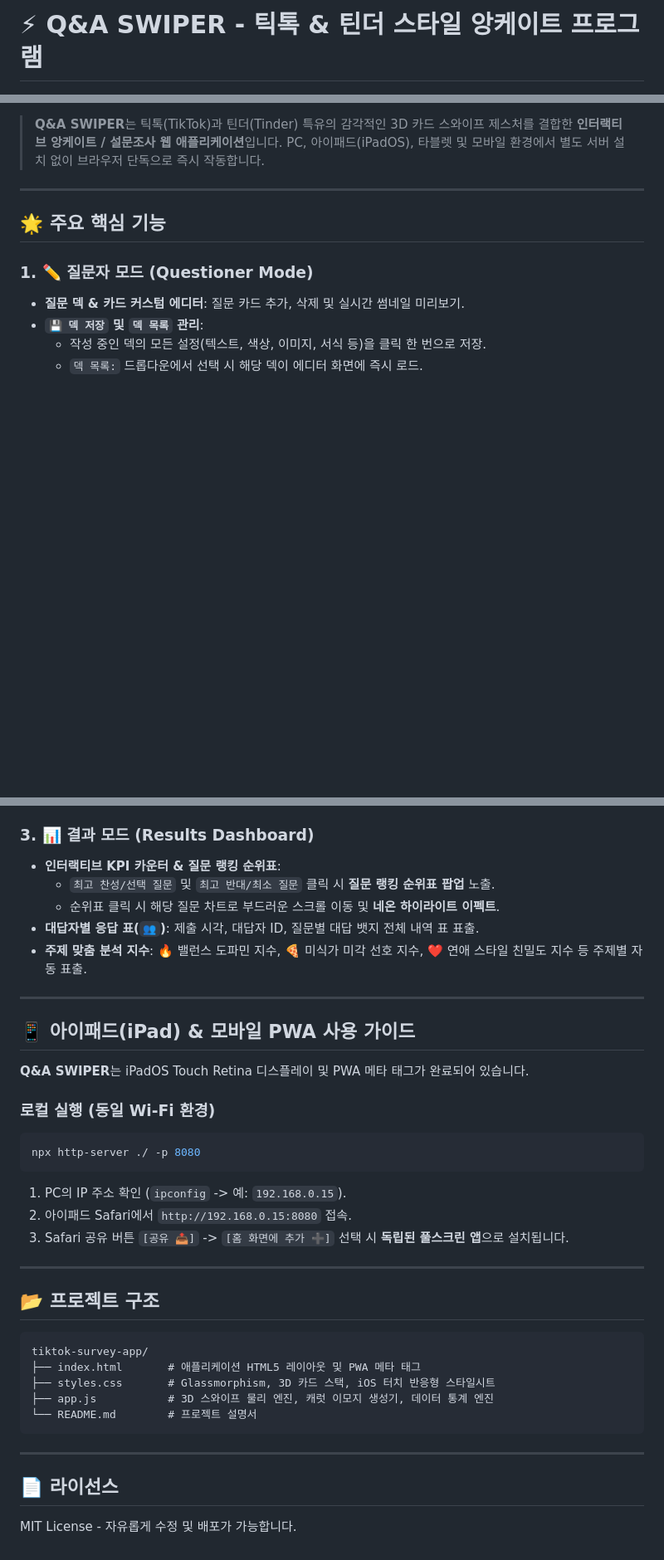
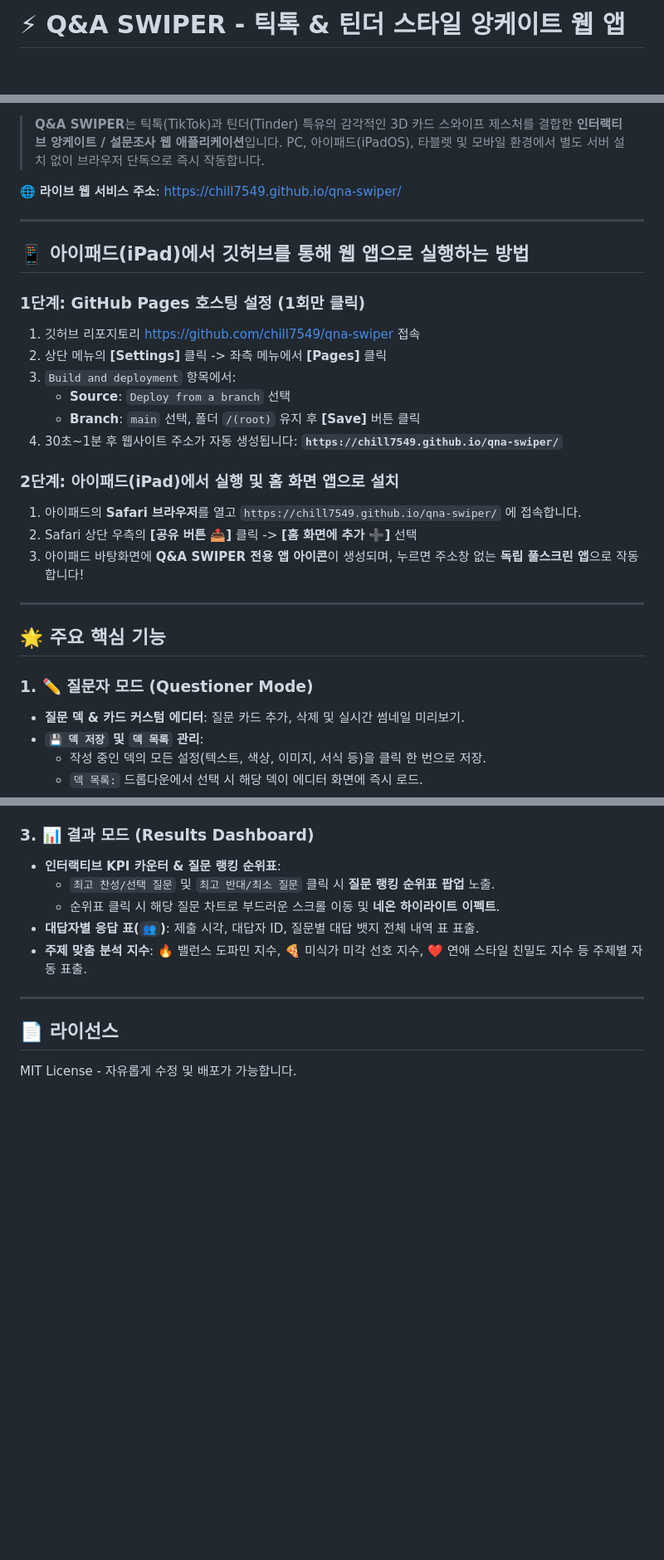
Before and after one commit to chill7549/qna-swiper, a Markdown page: README.md, 3 parts joined by grey strips. Shown at 83% size. Rendered like a GitHub page; blank space fills up the shorter version.

Commit message:
Docs: Update README with GitHub Pages iPad installation instructions

````diff
--- a/README.md
+++ b/README.md
@@ -1,3 +1,3 @@
-# ⚡ Q&A SWIPER - 틱톡 & 틴더 스타일 앙케이트 프로그램
+# ⚡ Q&A SWIPER - 틱톡 & 틴더 스타일 앙케이트 웹 앱
 
 [![License: MIT](https://img.shields.io/badge/License-MIT-blue.svg)](LICENSE)
@@ -8,6 +6,25 @@
 
 > **Q&A SWIPER**는 틱톡(TikTok)과 틴더(Tinder) 특유의 감각적인 3D 카드 스와이프 제스처를 결합한 **인터랙티브 앙케이트 / 설문조사 웹 애플리케이션**입니다.
 > PC, 아이패드(iPadOS), 타블렛 및 모바일 환경에서 별도 서버 설치 없이 브라우저 단독으로 즉시 작동합니다.
+
+🌐 **라이브 웹 서비스 주소**: [https://chill7549.github.io/qna-swiper/](https://chill7549.github.io/qna-swiper/)
+
+---
+
+## 📱 아이패드(iPad)에서 깃허브를 통해 웹 앱으로 실행하는 방법
+
+### 1단계: GitHub Pages 호스팅 설정 (1회만 클릭)
+1. 깃허브 리포지토리 [https://github.com/chill7549/qna-swiper](https://github.com/chill7549/qna-swiper) 접속
+2. 상단 메뉴의 **[Settings]** 클릭 -> 좌측 메뉴에서 **[Pages]** 클릭
+3. `Build and deployment` 항목에서:
+   * **Source**: `Deploy from a branch` 선택
+   * **Branch**: `main` 선택, 폴더 `/(root)` 유지 후 **[Save]** 버튼 클릭
+4. 30초~1분 후 웹사이트 주소가 자동 생성됩니다: **`https://chill7549.github.io/qna-swiper/`**
+
+### 2단계: 아이패드(iPad)에서 실행 및 홈 화면 앱으로 설치
+1. 아이패드의 **Safari 브라우저**를 열고 `https://chill7549.github.io/qna-swiper/` 에 접속합니다.
+2. Safari 상단 우측의 **[공유 버튼 📤]** 클릭 -> **[홈 화면에 추가 ➕]** 선택
+3. 아이패드 바탕화면에 **Q&A SWIPER 전용 앱 아이콘**이 생성되며, 누르면 주소창 없는 **독립 풀스크린 앱**으로 작동합니다!
 
 ---
 
@@ -42,32 +59,5 @@
 
 ---
 
-## 📱 아이패드(iPad) & 모바일 PWA 사용 가이드
-
-**Q&A SWIPER**는 iPadOS Touch Retina 디스플레이 및 PWA 메타 태그가 완료되어 있습니다.
-
-### 로컬 실행 (동일 Wi-Fi 환경)
-```bash
-npx http-server ./ -p 8080
-```
-1. PC의 IP 주소 확인 (`ipconfig` -> 예: `192.168.0.15`).
-2. 아이패드 Safari에서 `http://192.168.0.15:8080` 접속.
-3. Safari 공유 버튼 `[공유 📤]` -> `[홈 화면에 추가 ➕]` 선택 시 **독립된 풀스크린 앱**으로 설치됩니다.
-
----
-
-## 📂 프로젝트 구조
-
-```
-tiktok-survey-app/
-├── index.html       # 애플리케이션 HTML5 레이아웃 및 PWA 메타 태그
-├── styles.css       # Glassmorphism, 3D 카드 스택, iOS 터치 반응형 스타일시트
-├── app.js           # 3D 스와이프 물리 엔진, 캐럿 이모지 생성기, 데이터 통계 엔진
-└── README.md        # 프로젝트 설명서
-```
-
----
-
 ## 📄 라이선스
-
 MIT License - 자유롭게 수정 및 배포가 가능합니다.
````
Also changed, not shown: other parts of README.md (+2 -4 lines).
